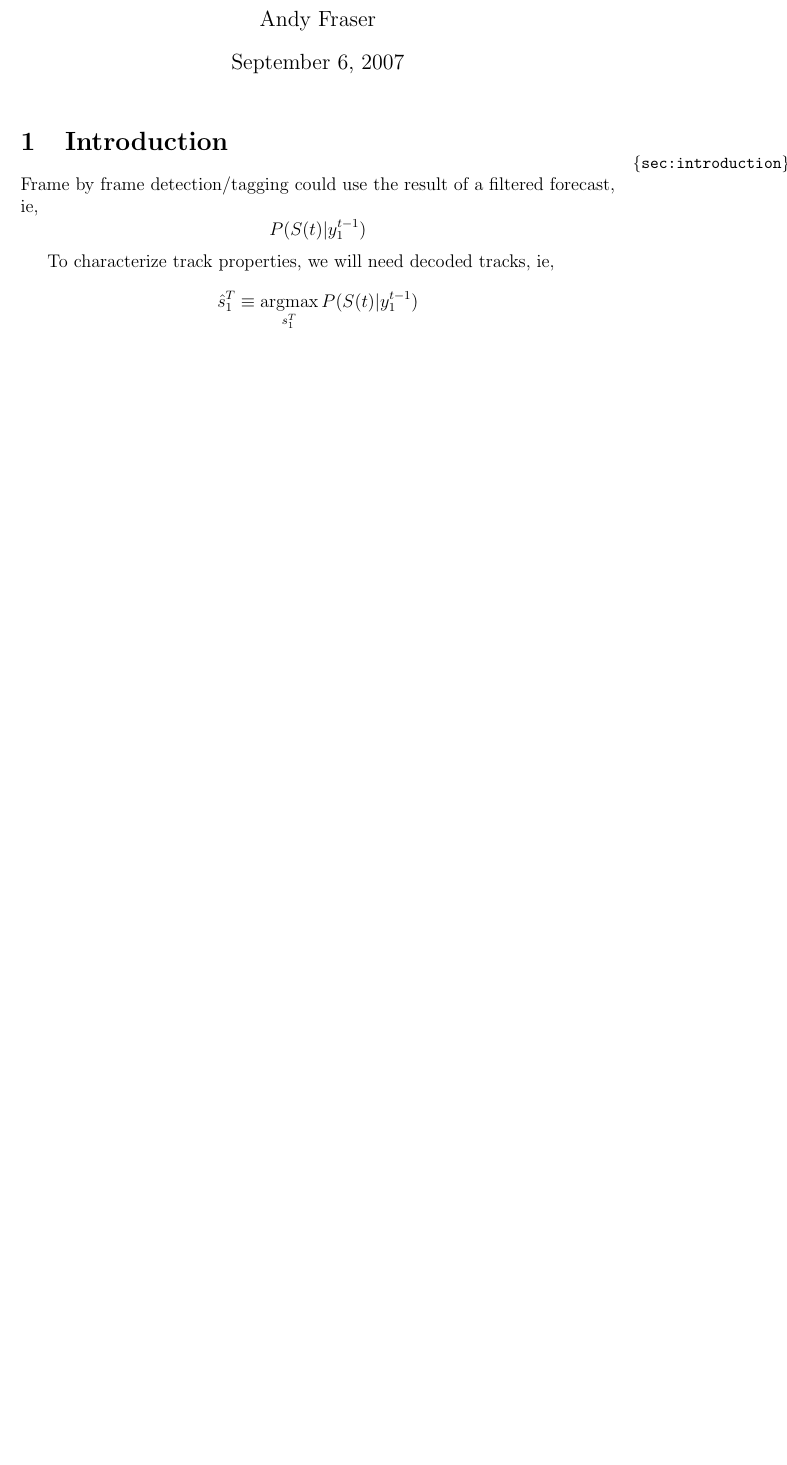
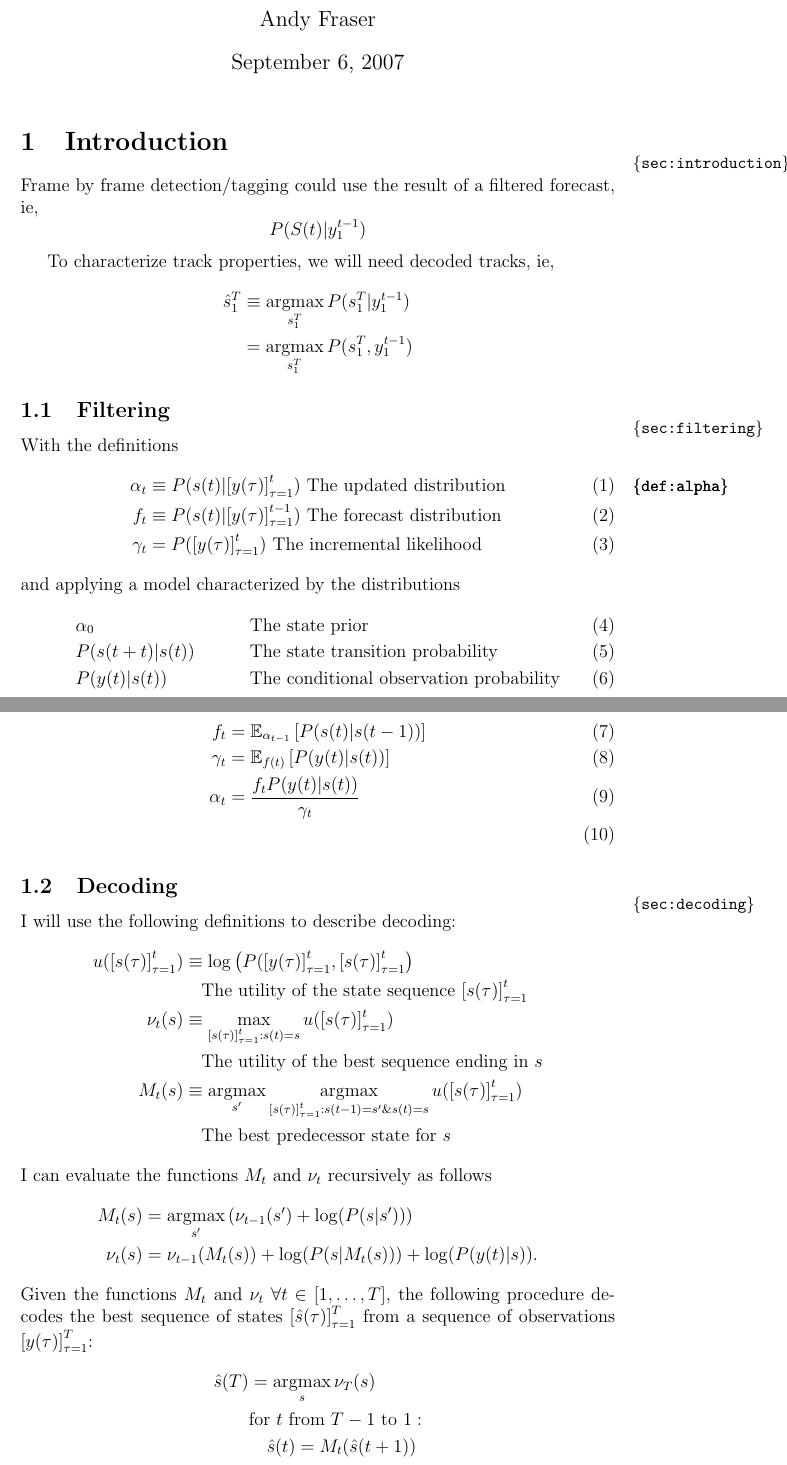
Before and after one commit to fraserphysics/watcher_tracker, a LaTeX document (model.tex): part of page 1 of 7 before the commit and two parts of pages 1 and 2 of 8 after it, the two joined at a grey line, cut so that both start at the same text, the shorter picture padded with empty space. Compiled offline with pdfLaTeX.

Commit message:
Wrote general filtering and decoding subsections in an introduction

```diff
--- a/model.tex
+++ b/model.tex
@@ -9,13 +9,17 @@
 \newcommand{\xdot}{{\dot x}}
 \renewcommand{\th}{^{\text{th}}}
 \newcommand{\field}[1]{\mathbb{#1}}
+\newcommand{\REAL}{\field{R}}
+\newcommand{\RATIONAL}{\field{Q}}
+\newcommand{\INTEGER}{\field{Z}}
 \newcommand{\EV}[2]{\field{E}_{#1}\left[#2\right]}
 \newcommand{\M}{{\cal M}}
 \newcommand{\transpose}{^\top}
 \newcommand{\ti}[2]{{#1}{(#2)}}                         % Index
-\newcommand{\ts}[4]{{\left[ #1(#2) \right]}_{#3}^{#4}} % Sequence
+\newcommand{\ts}[4]{{\left[ #1(#2) \right]}_{#2=#3}^{#4}} % Sequence
 \newcommand{\argmin}{\operatorname*{argmin}}
 \newcommand{\argmax}{\operatorname*{argmax}}
+\newcommand{\cS}{{\cal S}}
 
 \title{Model Based Motion Detection}
 \author{Andy Fraser}
@@ -33,9 +37,65 @@ forecast, ie,
 \end{equation*}
 
 To characterize track properties, we will need decoded tracks, ie,
-\begin{equation*}
-  \hat s_1^T \equiv \argmax_{s_1^T} P(S(t)|y_1^{t-1})
-\end{equation*}
+\begin{align*}
+  \hat s_1^T &\equiv \argmax_{s_1^T} P(s_1^T|y_1^{t-1}) \\
+            &=  \argmax_{s_1^T} P(s_1^T,y_1^{t-1})
+\end{align*}
+
+\subsection{Filtering}
+\label{sec:filtering}
+
+With the definitions
+\begin{align}
+  \label{def:alpha}
+  \alpha_t &\equiv P(\ti{s}{t}|\ts{y}{\tau}{1}{t}) \text{ The updated distribution} \\
+  f_t &\equiv P(\ti{s}{t}|\ts{y}{\tau}{1}{t-1}) \text{ The forecast
+    distribution} \\
+  \gamma_t &= P(\ts{y}{\tau}{1}{t}) \text{ The incremental likelihood}
+\end{align}
+and applying a model characterized by the distributions
+\begin{align}
+  &\alpha_0  &&\text{The state prior} \\
+  &P(\ti{s}{t+t}|\ti{s}{t}) &&\text{The state transition probability} \\
+  &P(\ti{y}{t}|\ti{s}{t}) &&\text{The conditional observation probability}
+\end{align}
+one can write recursive filtering as follows:
+\begin{align}
+  f_t &= \EV{\alpha_{t-1}} {P(\ti{s}{t}|\ti{s}{t-1})} \\
+  \gamma_t &= \EV{\ti{f}{t}} {P(\ti{y}{t}|\ti{s}{t})} \\
+  \alpha_t &= \frac{f_t P(\ti{y}{t}|\ti{s}{t})}{\gamma_t} \\
+\end{align}
+
+\subsection{Decoding}
+\label{sec:decoding}
+
+I will use the following definitions to describe decoding:
+\begin{align*}
+  u(\ts{s}{\tau}{1}{t}) &\equiv \log \left(
+    P(\ts{y}{\tau}{1}{t},\ts{s}{\tau}{1}{t} \right) \\ & \quad
+  \text{The utility of the state sequence } \ts{s}{\tau}{1}{t}\\
+  \nu_t(s) & \equiv \max_{\ts{s}{\tau}{1}{t}:\ti{s}{t}=s}
+  u(\ts{s}{\tau}{1}{t}) \\
+  & \quad \text{The utility of the best sequence ending in } s \\
+  M_t(s) &\equiv \argmax_{s'}
+  \argmax_{\ts{s}{\tau}{1}{t}:\ti{s}{t-1}=s' \&\ti{s}{t}=s}
+  u(\ts{s}{\tau}{1}{t}) \\
+  & \quad \text{The best predecessor state for } s
+\end{align*}
+I can evaluate the functions $M_t$ and $\nu_t$ recursively as follows
+\begin{align*}
+  M_t(s) &= \argmax_{s'} \left( \nu_{t-1}(s') + \log(P(s|s') ) \right) \\
+  \nu_t(s) &= \nu_{t-1}(M_t(s)) + \log(P(s|M_t(s)) )  + \log(P(\ti{y}{t}|s) ).
+\end{align*}
+Given the functions $M_t$ and $\nu_t$ $\forall t\in[1,\ldots,T]$, the
+following procedure decodes the best sequence of states $ \ts{\hat
+  s}{\tau}{1}{T}$ from a sequence of observations $
+\ts{y}{\tau}{1}{T}$:
+\begin{align*}
+  {\ti{{\hat s}}{T}} &= \argmax_s \nu_T(s) \\
+  & \text{for } t \text{ from } T-1 \text{ to } 1: \\
+  & \quad \ti{\hat s}{t} = M_t( \ti{\hat s}{t+1})
+\end{align*}
 
 \section{Model}
 \label{sec:model}
```
